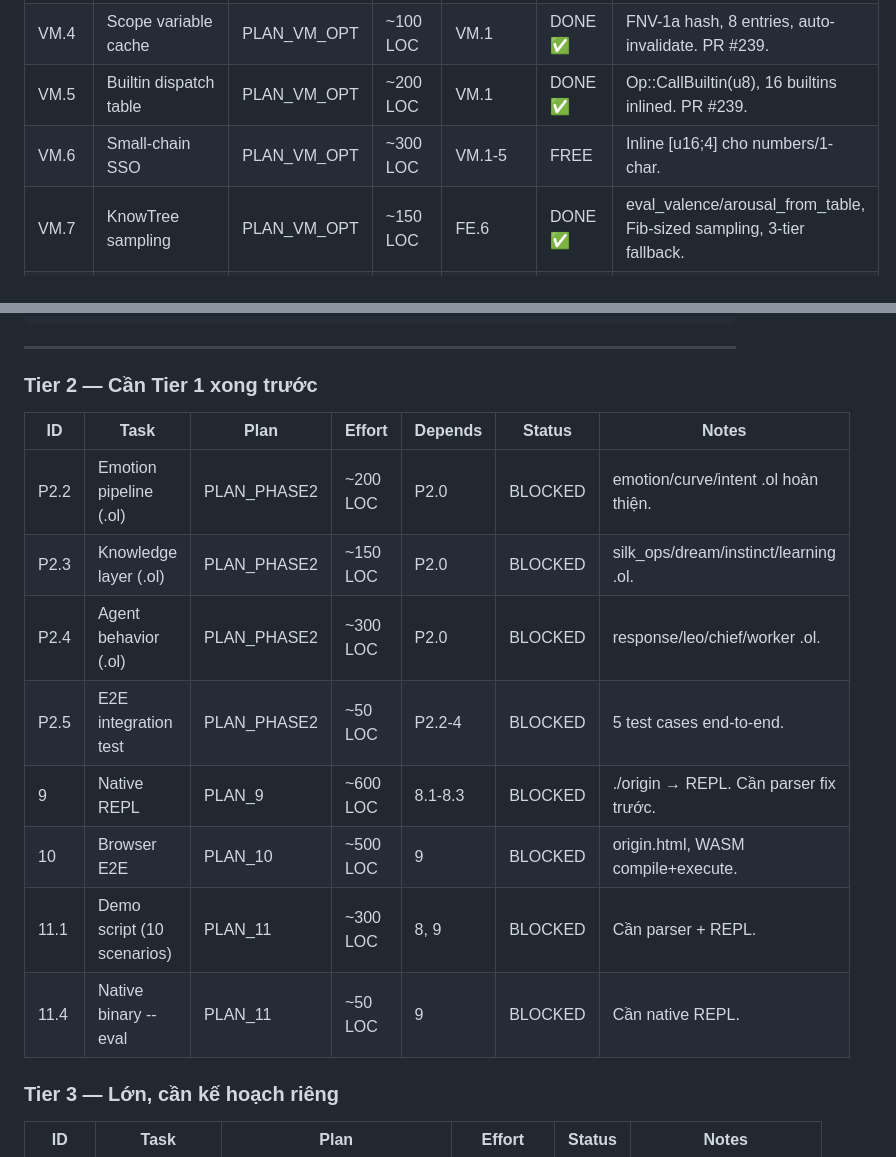
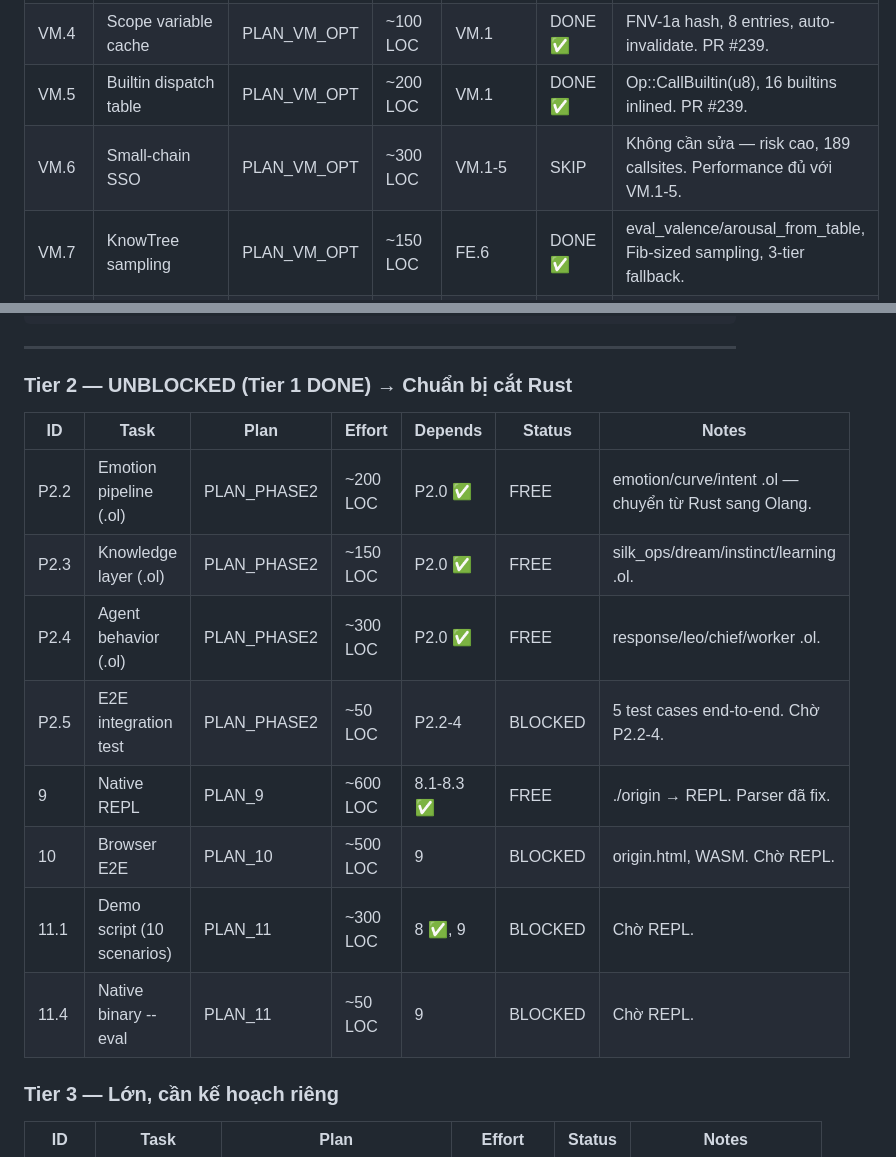
Before and after one commit to goldlotus1810/Origin, a Markdown page: TASKBOARD.md, 2 parts joined by grey strips. Rendered like a GitHub page.

Commit message:
TASKBOARD: Tier 1 ALL DONE, Tier 2 UNBLOCKED, prep for Rust cut
Tier 1 summary: VM opts 3.7x, 28 test fixes, formula engine,
auth, TLC, E2E, server --eval, UTF32 import, Spec IX.I-K.

Tier 2 unblocked: P2.2-4 (Olang pipeline), 9 (Native REPL) now FREE.
These are prerequisites for CUT.1-4 (Rust → Olang migration).

Co-Authored-By: Claude Opus 4.6 (1M context) <noreply@anthropic.com>

```diff
--- a/TASKBOARD.md
+++ b/TASKBOARD.md
@@ -64,7 +80,7 @@ Phase 0-11 | Task 12 | Phase 14.1-14.3 | Phase 15 (6/6) | Phase 16 (4/4) | V2 Mi
 | VM.3 | Micro-opts (step batch + flags) | PLAN_VM_OPT | ~30 LOC | — | DONE ✅ | Step check mỗi 256 iterations. PR #239. |
 | VM.4 | Scope variable cache | PLAN_VM_OPT | ~100 LOC | VM.1 | DONE ✅ | FNV-1a hash, 8 entries, auto-invalidate. PR #239. |
 | VM.5 | Builtin dispatch table | PLAN_VM_OPT | ~200 LOC | VM.1 | DONE ✅ | Op::CallBuiltin(u8), 16 builtins inlined. PR #239. |
-| VM.6 | Small-chain SSO | PLAN_VM_OPT | ~300 LOC | VM.1-5 | FREE | Inline [u16;4] cho numbers/1-char. |
+| VM.6 | Small-chain SSO | PLAN_VM_OPT | ~300 LOC | VM.1-5 | SKIP | Không cần sửa — risk cao, 189 callsites. Performance đủ với VM.1-5. |
 | VM.7 | KnowTree sampling | PLAN_VM_OPT | ~150 LOC | FE.6 | DONE ✅ | eval_valence/arousal_from_table, Fib-sized sampling, 3-tier fallback. |
 | VM.8 | Bellman path optimization | PLAN_VM_OPT | ~100 LOC | VM.7 | DONE ✅ | BellmanPathCache 55 entries, φ⁻¹ decay, Q-table eviction. 7/7 tests. |
 | 8.1 | Parser: hex literals (0xFF) | PLAN_8 | ~80 LOC | — | DONE ✅ | Đã implement (session 2pN6F). |
@@ -293,18 +309,18 @@ DoD:     make verify → ALL PASS
 
 ---
 
-### Tier 2 — Cần Tier 1 xong trước
+### Tier 2 — UNBLOCKED (Tier 1 DONE) → Chuẩn bị cắt Rust
 
 | ID | Task | Plan | Effort | Depends | Status | Notes |
 |----|------|------|--------|---------|--------|-------|
-| P2.2 | Emotion pipeline (.ol) | PLAN_PHASE2 | ~200 LOC | P2.0 | BLOCKED | emotion/curve/intent .ol hoàn thiện. |
-| P2.3 | Knowledge layer (.ol) | PLAN_PHASE2 | ~150 LOC | P2.0 | BLOCKED | silk_ops/dream/instinct/learning .ol. |
-| P2.4 | Agent behavior (.ol) | PLAN_PHASE2 | ~300 LOC | P2.0 | BLOCKED | response/leo/chief/worker .ol. |
-| P2.5 | E2E integration test | PLAN_PHASE2 | ~50 LOC | P2.2-4 | BLOCKED | 5 test cases end-to-end. |
-| 9 | Native REPL | PLAN_9 | ~600 LOC | 8.1-8.3 | BLOCKED | ./origin → REPL. Cần parser fix trước. |
-| 10 | Browser E2E | PLAN_10 | ~500 LOC | 9 | BLOCKED | origin.html, WASM compile+execute. |
-| 11.1 | Demo script (10 scenarios) | PLAN_11 | ~300 LOC | 8, 9 | BLOCKED | Cần parser + REPL. |
-| 11.4 | Native binary --eval | PLAN_11 | ~50 LOC | 9 | BLOCKED | Cần native REPL. |
+| P2.2 | Emotion pipeline (.ol) | PLAN_PHASE2 | ~200 LOC | P2.0 ✅ | FREE | emotion/curve/intent .ol — chuyển từ Rust sang Olang. |
+| P2.3 | Knowledge layer (.ol) | PLAN_PHASE2 | ~150 LOC | P2.0 ✅ | FREE | silk_ops/dream/instinct/learning .ol. |
+| P2.4 | Agent behavior (.ol) | PLAN_PHASE2 | ~300 LOC | P2.0 ✅ | FREE | response/leo/chief/worker .ol. |
+| P2.5 | E2E integration test | PLAN_PHASE2 | ~50 LOC | P2.2-4 | BLOCKED | 5 test cases end-to-end. Chờ P2.2-4. |
+| 9 | Native REPL | PLAN_9 | ~600 LOC | 8.1-8.3 ✅ | FREE | ./origin → REPL. Parser đã fix. |
+| 10 | Browser E2E | PLAN_10 | ~500 LOC | 9 | BLOCKED | origin.html, WASM. Chờ REPL. |
+| 11.1 | Demo script (10 scenarios) | PLAN_11 | ~300 LOC | 8 ✅, 9 | BLOCKED | Chờ REPL. |
+| 11.4 | Native binary --eval | PLAN_11 | ~50 LOC | 9 | BLOCKED | Chờ REPL. |
 
 ### Tier 3 — Lớn, cần kế hoạch riêng
 
```
Also changed, not shown: other parts of TASKBOARD.md (+16 -0 lines).
